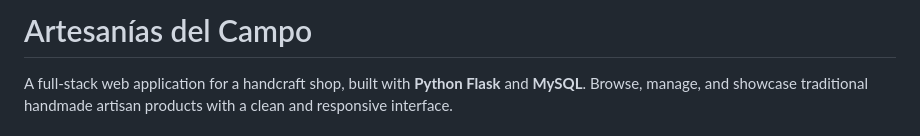
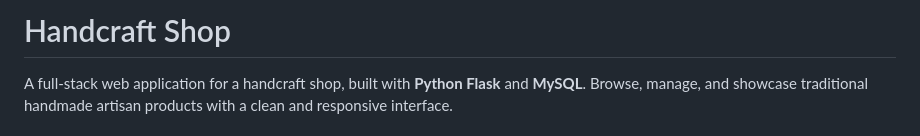
Before and after one commit to paulina-rc/sitio-de-artesanias, a Markdown page: README.md, the part around the change. Rendered like a GitHub page.

Commit message:
Update project title from 'Artesanías del Campo' to 'Handcraft Shop'

```diff
--- a/README.md
+++ b/README.md
@@ -1,4 +1,4 @@
-# Artesanías del Campo
+# Handcraft Shop
 A full-stack web application for a handcraft shop, built with **Python Flask** and **MySQL**. Browse, manage, and showcase traditional handmade artisan products with a clean and responsive interface.
 
 ## Preview
```
